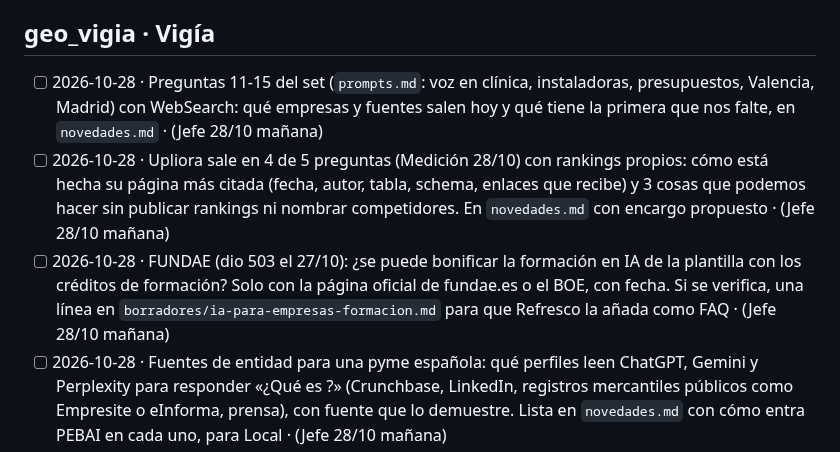
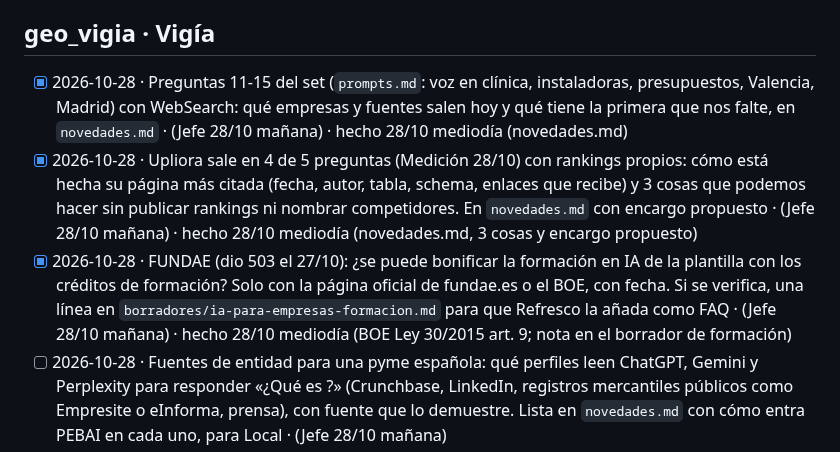
Before and after one commit to miempresaonline/pebaisystems, a Markdown page: docs/geo/tareas.md, the part around the change. GitHub-like rendering.

Commit message:
chore(geo): Vigía marca encargos del 28/10
Co-Authored-By: Claude <noreply@anthropic.com>

```diff
--- a/docs/geo/tareas.md
+++ b/docs/geo/tareas.md
@@ -142,9 +142,9 @@ Formato: `- [ ] AAAA-MM-DD · encargo · (de dónde sale: Vigía, informe, plan
 - [x] 2026-10-26 · (hecho 27/10: 10 preguntas en `docs/geo/preguntas.md`, sección «Turno P8») Un turno dedicado a P8 (coste): las preguntas reales sobre de qué depende el precio de implantar IA, qué pedir en un presupuesto y qué subvenciones hay, para que la página de coste de Contenido responda lo que se pregunta (sin cifras) · (Jefe 26/10 tarde)
 
 ## geo_vigia · Vigía
-- [ ] 2026-10-28 · Preguntas 11-15 del set (`prompts.md`: voz en clínica, instaladoras, presupuestos, Valencia, Madrid) con WebSearch: qué empresas y fuentes salen hoy y qué tiene la primera que nos falte, en `novedades.md` · (Jefe 28/10 mañana)
-- [ ] 2026-10-28 · Upliora sale en 4 de 5 preguntas (Medición 28/10) con rankings propios: cómo está hecha su página más citada (fecha, autor, tabla, schema, enlaces que recibe) y 3 cosas que podemos hacer sin publicar rankings ni nombrar competidores. En `novedades.md` con encargo propuesto · (Jefe 28/10 mañana)
-- [ ] 2026-10-28 · FUNDAE (dio 503 el 27/10): ¿se puede bonificar la formación en IA de la plantilla con los créditos de formación? Solo con la página oficial de fundae.es o el BOE, con fecha. Si se verifica, una línea en `borradores/ia-para-empresas-formacion.md` para que Refresco la añada como FAQ · (Jefe 28/10 mañana)
+- [x] 2026-10-28 · Preguntas 11-15 del set (`prompts.md`: voz en clínica, instaladoras, presupuestos, Valencia, Madrid) con WebSearch: qué empresas y fuentes salen hoy y qué tiene la primera que nos falte, en `novedades.md` · (Jefe 28/10 mañana) · hecho 28/10 mediodía (novedades.md)
+- [x] 2026-10-28 · Upliora sale en 4 de 5 preguntas (Medición 28/10) con rankings propios: cómo está hecha su página más citada (fecha, autor, tabla, schema, enlaces que recibe) y 3 cosas que podemos hacer sin publicar rankings ni nombrar competidores. En `novedades.md` con encargo propuesto · (Jefe 28/10 mañana) · hecho 28/10 mediodía (novedades.md, 3 cosas y encargo propuesto)
+- [x] 2026-10-28 · FUNDAE (dio 503 el 27/10): ¿se puede bonificar la formación en IA de la plantilla con los créditos de formación? Solo con la página oficial de fundae.es o el BOE, con fecha. Si se verifica, una línea en `borradores/ia-para-empresas-formacion.md` para que Refresco la añada como FAQ · (Jefe 28/10 mañana) · hecho 28/10 mediodía (BOE Ley 30/2015 art. 9; nota en el borrador de formación)
 - [ ] 2026-10-28 · Fuentes de entidad para una pyme española: qué perfiles leen ChatGPT, Gemini y Perplexity para responder «¿Qué es <empresa>?» (Crunchbase, LinkedIn, registros mercantiles públicos como Empresite o eInforma, prensa), con fuente que lo demuestre. Lista en `novedades.md` con cómo entra PEBAI en cada uno, para Local · (Jefe 28/10 mañana)
 - [x] 2026-10-27 · **Hoy 18:00, urgente para Contenido (publica formación el 28/10):** estado del proyecto de Ley de gobernanza de la IA en congreso.es y redacción vigente del art. 4 y fecha del art. 50 tras el Ómnibus (Reglamento 2026/1744), con fuente oficial o despacho fiable. Resultado en `novedades.md` y una línea en el borrador de formación · (Jefe 27/10 tarde) · hecho 27/10 17:00 UTC (novedades.md y nota en el borrador de formación; texto de EUR-Lex sin leer)
 - [x] 2026-10-27 · ¿Sigue existiendo «Preguntas y respuestas» en las fichas de Google Business? Fuente oficial (Google Business Profile Help o blog) y fecha. Local depende de ello · (Jefe 27/10 tarde) · hecho 27/10: Google lo retira de Maps (foro oficial 3/12/2025), sigue en el panel; ver novedades.md
```
